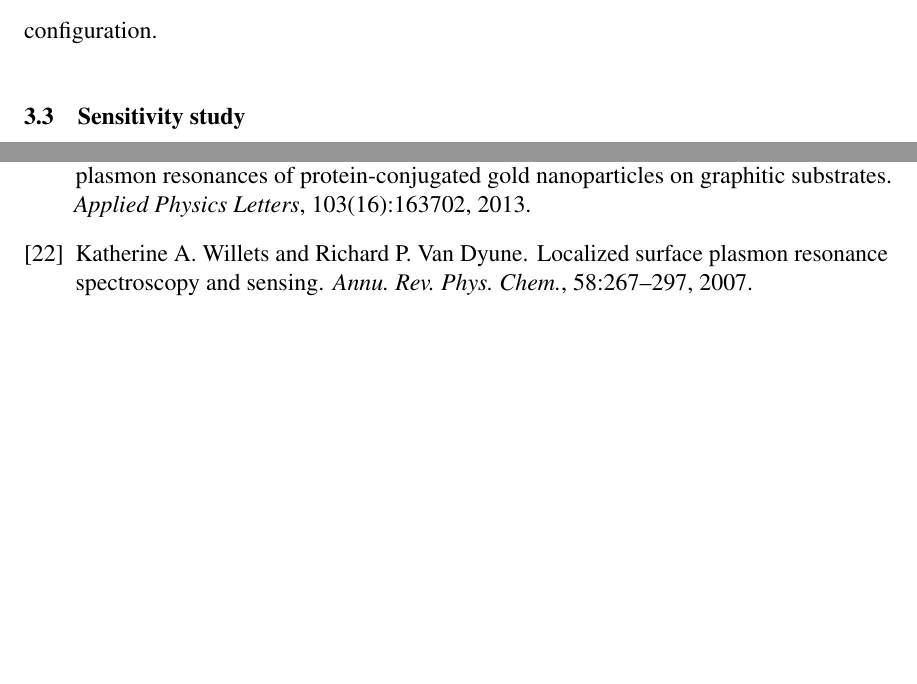
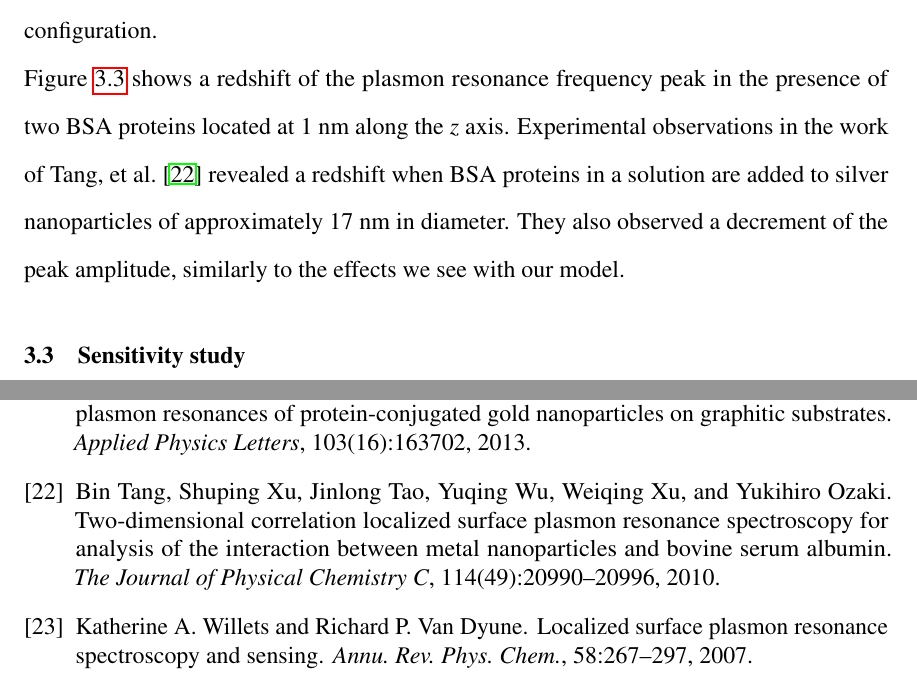
Before and after one commit to ncclementi/Dissertation, a LaTeX thesis (thesis_main.tex, which reads lspr_response_bsa/lspr_response_bsa.tex, thesis_bib.bib): two parts of pages 34 and 38 of 38, joined at a grey line, cut so that both start at the same text, the shorter picture padded with empty space. Compiled offline with pdfLaTeX.

Commit message:
add a pragraph on discussion lspr response

```diff
--- a/lspr_response_bsa/lspr_response_bsa.tex
+++ b/lspr_response_bsa/lspr_response_bsa.tex
@@ -146,5 +147,11 @@ the BSA analytes.
     \label{fig:2pxy_response}
  \end{figure}
 
+Figure \ref{fig:2pz_response} shows a redshift of the plasmon resonance frequency
+peak in the presence of two BSA proteins located at 1 nm along the $z$ axis. Experimental
+observations in the work of Tang, et al.~\cite{TangETal2010} revealed a redshift when
+BSA proteins in a solution are added to silver nanoparticles of approximately $17$ nm
+in diameter. They also observed a decrement of the peak amplitude, similarly to the
+effects we see with our model.
 
-\section{Sensitivity study} \label{sec:sensitivity}
+ \section{Sensitivity study} \label{sec:sensitivity}
--- a/thesis_bib.bib
+++ b/thesis_bib.bib
@@ -185,3 +191,7 @@
+	         the Interaction between Metal Nanoparticles and Bovine Serum Albumin},
+	Volume = {114},
+	Year = {2010}}
+
 %% Books
 @book{Jackson,
         Author = {J. D. Jackson},
```
Also changed, not shown: lspr_response_bsa/lspr_response_bsa.tex (3 more changed lines), thesis_bib.bib (6 more changed lines).
